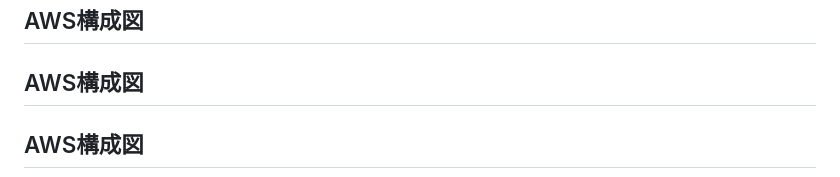
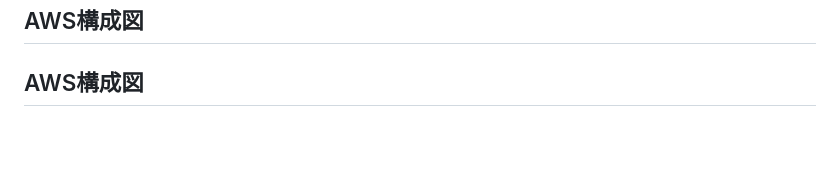
Before and after one commit to nagi007-IT/ai-board, a Markdown page: README.md, the part around the change printed below. Rendered like a GitHub page; blank space fills up the shorter version.

Commit message:
Update AWS diagram in README

````diff
--- a/README.md
+++ b/README.md
@@ -46,7 +46,5 @@ ai-boardは、生成AIの活用事例（用途・ツール・成果）を投稿
 
 ## AWS構成図
 
-## AWS構成図
-
 ```mermaid
 flowchart LR
````
Also changed, not shown: other parts of README.md (+4 -6 lines).
